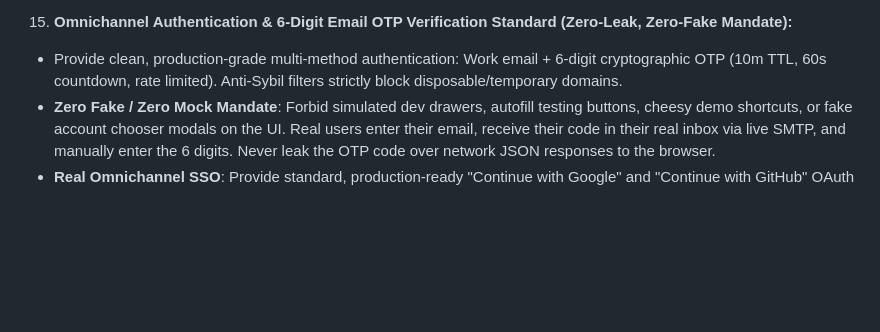
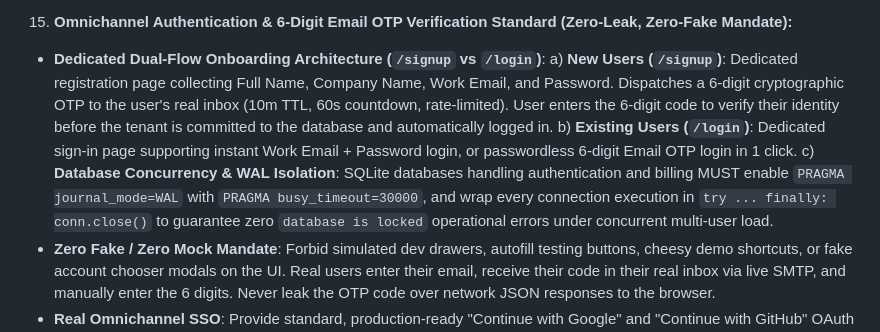
Before and after one commit to josuva777/universal-agency-pipeline, a Markdown page: AGENTS.md, the part around the change. GitHub-like rendering; blank space fills up the shorter version.

Commit message:
feat(universal): codify dedicated dual-flow signup/login split and SQLite WAL concurrency into Rule 15

```diff
--- a/AGENTS.md
+++ b/AGENTS.md
@@ -125,7 +125,10 @@ Every active MCP server injects its tool definitions into the prompt on every me
    - Integrate modern design-engineering craft from **React Bits** (decrypted text scrambles, spotlight border tracking, magnetic buttons) and **21st.dev** component patterns, staged with **Draftly**.
    - Enforce strict **Anti-AI-Slop Writing & No AI Slop**: forbid generic corporate marketing buzzwords ("unleash", "synergy", "in today's fast-paced world"); enforce direct, cynical, engineer-grade clarity.
 15. **Omnichannel Authentication & 6-Digit Email OTP Verification Standard (Zero-Leak, Zero-Fake Mandate):**
-   - Provide clean, production-grade multi-method authentication: Work email + 6-digit cryptographic OTP (10m TTL, 60s countdown, rate limited). Anti-Sybil filters strictly block disposable/temporary domains.
+   - **Dedicated Dual-Flow Onboarding Architecture (`/signup` vs `/login`)**:
+     a) **New Users (`/signup`)**: Dedicated registration page collecting Full Name, Company Name, Work Email, and Password. Dispatches a 6-digit cryptographic OTP to the user's real inbox (10m TTL, 60s countdown, rate-limited). User enters the 6-digit code to verify their identity before the tenant is committed to the database and automatically logged in.
+     b) **Existing Users (`/login`)**: Dedicated sign-in page supporting instant Work Email + Password login, or passwordless 6-digit Email OTP login in 1 click.
+     c) **Database Concurrency & WAL Isolation**: SQLite databases handling authentication and billing MUST enable `PRAGMA journal_mode=WAL` with `PRAGMA busy_timeout=30000`, and wrap every connection execution in `try ... finally: conn.close()` to guarantee zero `database is locked` operational errors under concurrent multi-user load.
    - **Zero Fake / Zero Mock Mandate**: Forbid simulated dev drawers, autofill testing buttons, cheesy demo shortcuts, or fake account chooser modals on the UI. Real users enter their email, receive their code in their real inbox via live SMTP, and manually enter the 6 digits. Never leak the OTP code over network JSON responses to the browser.
    - **Real Omnichannel SSO**: Provide standard, production-ready "Continue with Google" and "Continue with GitHub" OAuth buttons that redirect to official authorization endpoints (`accounts.google.com` and `github.com/login/oauth/authorize`), handled by dedicated OAuth callback routes (`/auth/callback`).
    - **Seamless Master Admin Exclusivity**: The Supreme Master Admin (`josuva732006@gmail.com`) logs in through the exact same standard login inputs as every other user (no separate "Master Login" tabs or demo badges). Super Admin role, enterprise tier, and fleet controls are resolved server-side based on verified identity.
```
